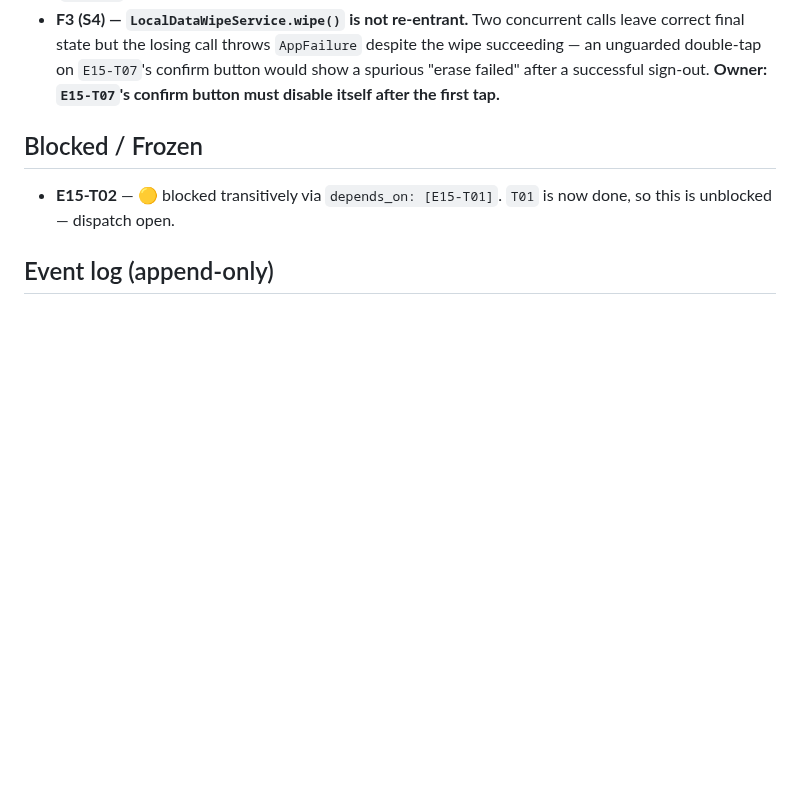
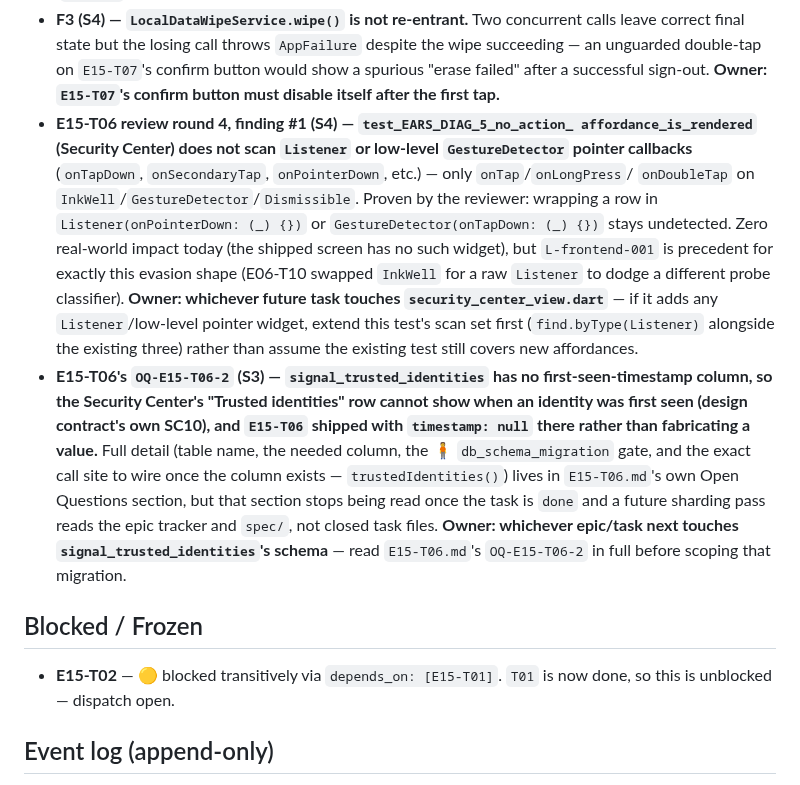
Before and after one commit to SHAJED99/nexora, a Markdown page: epics/E15-session-and-settings/tracker.md, the part around the change. Rendered like a GitHub page; blank space fills up the shorter version.

```diff
--- a/epics/E15-session-and-settings/tracker.md
+++ b/epics/E15-session-and-settings/tracker.md
@@ -158,6 +158,32 @@ T08 now owns that file."* `E15-T09` touches neither.
   `E15-T07`'s confirm button would show a spurious "erase failed" after a
   successful sign-out. **Owner: `E15-T07`'s confirm button must disable
   itself after the first tap.**
+- **E15-T06 review round 4, finding #1 (S4) — `test_EARS_DIAG_5_no_action_
+  affordance_is_rendered` (Security Center) does not scan `Listener` or
+  low-level `GestureDetector` pointer callbacks** (`onTapDown`,
+  `onSecondaryTap`, `onPointerDown`, etc.) — only `onTap`/`onLongPress`/
+  `onDoubleTap` on `InkWell`/`GestureDetector`/`Dismissible`. Proven by the
+  reviewer: wrapping a row in `Listener(onPointerDown: (_) {})` or
+  `GestureDetector(onTapDown: (_) {})` stays undetected. Zero real-world
+  impact today (the shipped screen has no such widget), but `L-frontend-001`
+  is precedent for exactly this evasion shape (E06-T10 swapped `InkWell`
+  for a raw `Listener` to dodge a different probe classifier). **Owner:
+  whichever future task touches `security_center_view.dart`** — if it adds
+  any `Listener`/low-level pointer widget, extend this test's scan set
+  first (`find.byType(Listener)` alongside the existing three) rather than
+  assume the existing test still covers new affordances.
+- **E15-T06's `OQ-E15-T06-2` (S3) — `signal_trusted_identities` has no
+  first-seen-timestamp column, so the Security Center's "Trusted
+  identities" row cannot show when an identity was first seen (design
+  contract's own SC10), and `E15-T06` shipped with `timestamp: null` there
+  rather than fabricating a value.** Full detail (table name, the needed
+  column, the 🧍 `db_schema_migration` gate, and the exact call site to wire
+  once the column exists — `trustedIdentities()`) lives in `E15-T06.md`'s
+  own Open Questions section, but that section stops being read once the
+  task is `done` and a future sharding pass reads the epic tracker and
+  `spec/`, not closed task files. **Owner: whichever epic/task next touches
+  `signal_trusted_identities`'s schema** — read `E15-T06.md`'s
+  `OQ-E15-T06-2` in full before scoping that migration.
 
 ## Blocked / Frozen
 - **E15-T02** — 🟡 blocked transitively via `depends_on: [E15-T01]`. `T01`
```
Also changed, not shown: 1 other file.
